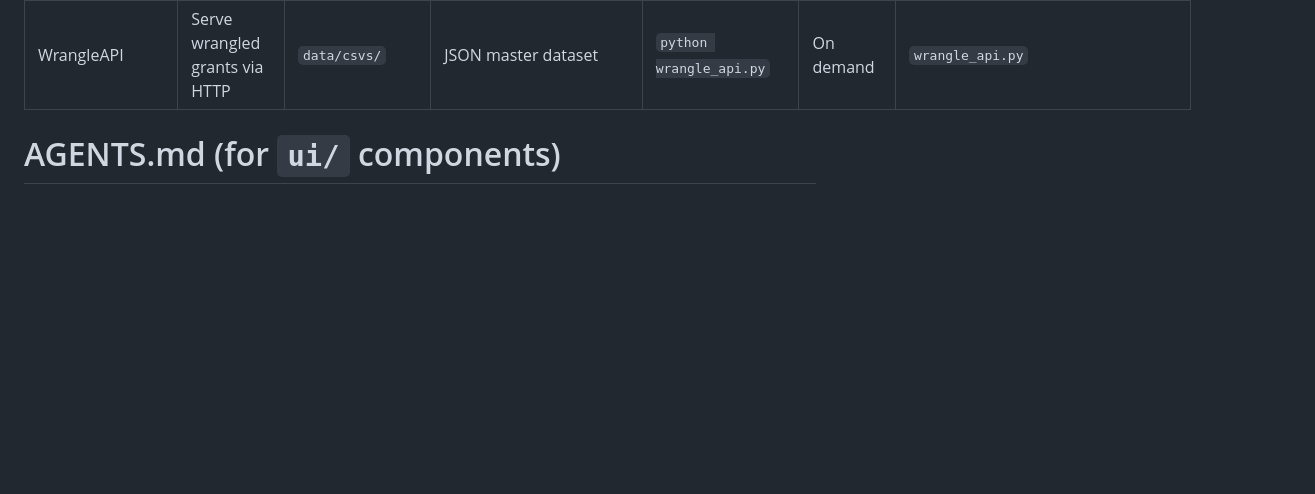
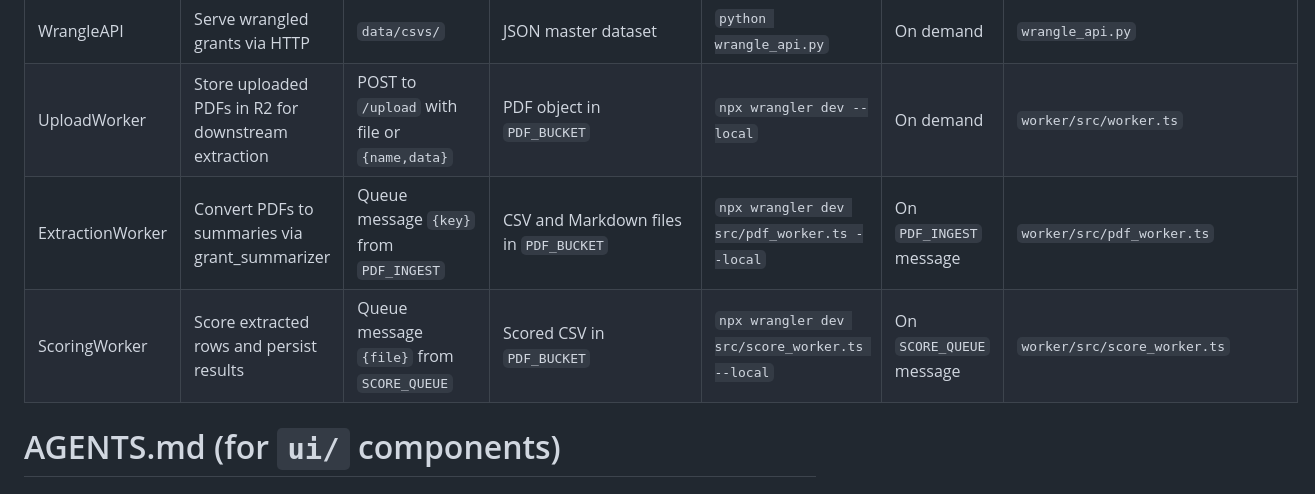
Before and after one commit to asiakay/grant-manager-tool-demo, a Markdown page: AGENTS.md, the part around the change. Rendered like a GitHub page; blank space fills up the shorter version.

Commit message:
docs: add worker agents

```diff
--- a/AGENTS.md
+++ b/AGENTS.md
@@ -17,6 +17,9 @@ This file describes the automation agents, their goals, inputs, outputs, run com
 | Visualizer     | Local web server to explore the master dataset  | `out/master.csv`                           | Interactive web page                         | `make visualize`                    | After data updates  | `visualize_grants_web.py`           |
 | GrantFinder    | Query Grants.gov with keywords and filters      | CLI args                                   | CSV/TSV file and printed summary             | `python search_grants.py education` | On demand           | `search_grants.py`                  |
 | WrangleAPI     | Serve wrangled grants via HTTP                  | `data/csvs/`                               | JSON master dataset                          | `python wrangle_api.py`             | On demand           | `wrangle_api.py` |
+| UploadWorker   | Store uploaded PDFs in R2 for downstream extraction | POST to `/upload` with file or `{name,data}` | PDF object in `PDF_BUCKET`                   | `npx wrangler dev --local`          | On demand           | `worker/src/worker.ts` |
+| ExtractionWorker | Convert PDFs to summaries via grant_summarizer | Queue message `{key}` from `PDF_INGEST`    | CSV and Markdown files in `PDF_BUCKET`       | `npx wrangler dev src/pdf_worker.ts --local` | On `PDF_INGEST` message | `worker/src/pdf_worker.ts` |
+| ScoringWorker  | Score extracted rows and persist results        | Queue message `{file}` from `SCORE_QUEUE`  | Scored CSV in `PDF_BUCKET`                   | `npx wrangler dev src/score_worker.ts --local` | On `SCORE_QUEUE` message | `worker/src/score_worker.ts` |
 
 # AGENTS.md (for `ui/` components)
 
```
